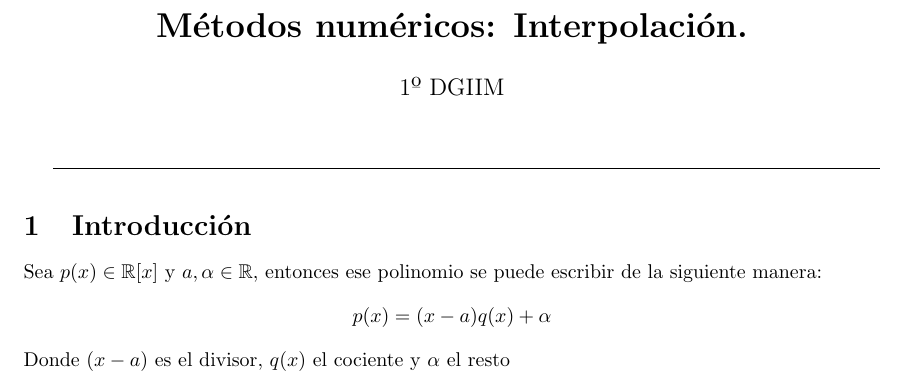
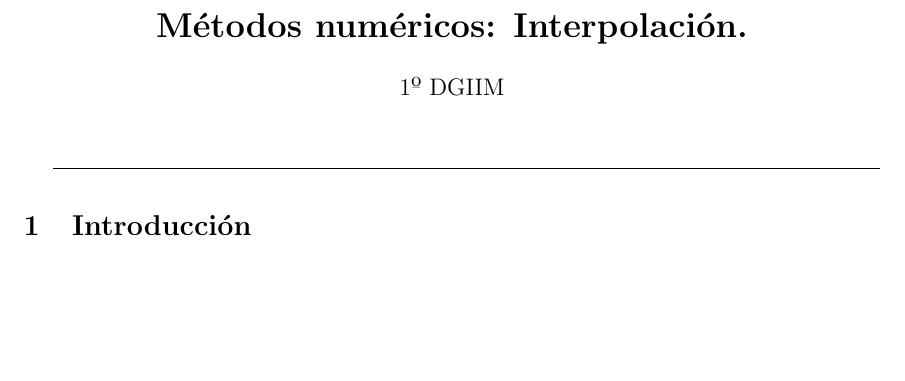
Before and after one commit to delightfulagony/libre-dgiim, a LaTeX document (apuntes/MN_Tema4.tex): part of the page, cut so that both start at the same text, the shorter picture padded with empty space. Compiled offline with pdfLaTeX.

Commit message:
Revert "MN:Apuntes tema 4"
This reverts commit 099a2ec64a90ba866b3099a641fd8968aa6493d1.

```diff
--- a/apuntes/MN_Tema4.tex
+++ b/apuntes/MN_Tema4.tex
@@ -28,7 +28,5 @@
 %					%
 \section{Introducción}
 
-Sea $p(x)\in\mathbb{R}[x]$ y $a,\alpha\in\mathbb{R}$, entonces ese polinomio se puede escribir de la siguiente manera:
-$$p(x)=(x-a)q(x)+\alpha$$
-Donde $(x-a)$ es el divisor, $q(x)$ el cociente y $\alpha$ el resto
+
 \end{document}
```
